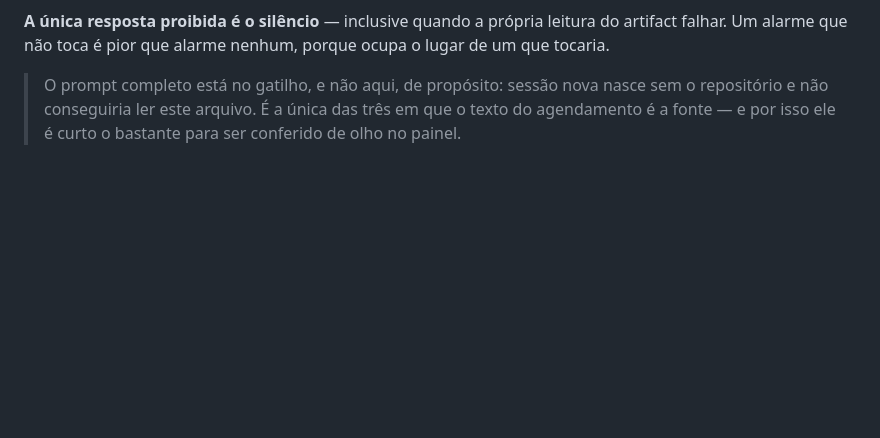
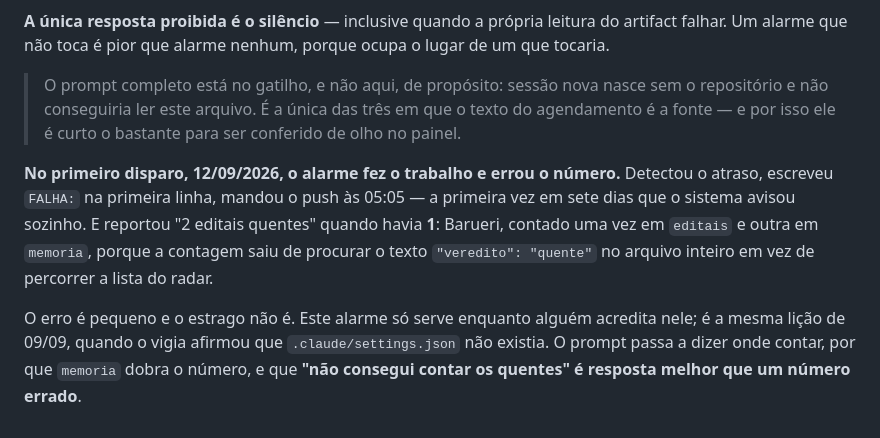
Before and after one commit to wynb9t4n9w-png/Busca-Editais-FG, a Markdown page: ROTINAS.md, the part around the change. Rendered like a GitHub page; blank space fills up the shorter version.

Commit message:
O alarme tocou certo e contou errado
Primeiro disparo, 12/09/2026: detectou o atraso, escreveu FALHA: na primeira
linha e mandou o push às 05:05 — a primeira vez em sete dias que o sistema
avisou sozinho, em vez de o dono do projeto descobrir abrindo a página.

E reportou "2 editais quentes" quando havia 1. Barueri está uma vez em `editais`
e outra em `memoria`, e a contagem saiu de procurar o texto `"veredito":
"quente"` no arquivo inteiro em vez de percorrer a lista do radar.

O erro é pequeno e o estrago não é: este alarme só serve enquanto alguém
acredita nele, e é a mesma lição de 09/09, quando o vigia afirmou que
`.claude/settings.json` não existia e gastou uma confiança que precisou ser
reconstruída. O prompt passa a dizer onde contar, por que `memoria` dobra o
número, e que "não consegui contar os quentes" é resposta melhor que um número
errado.

Co-Authored-By: Claude Opus 5 <noreply@anthropic.com>
Claude-Session: https://claude.ai/code/session_01VE7Y7Fjrpf65pDNFFvwCuZ

```diff
--- a/ROTINAS.md
+++ b/ROTINAS.md
@@ -474,3 +474,16 @@ ocupa o lugar de um que tocaria.
 > sem o repositório e não conseguiria ler este arquivo. É a única das três em que
 > o texto do agendamento é a fonte — e por isso ele é curto o bastante para ser
 > conferido de olho no painel.
+
+**No primeiro disparo, 12/09/2026, o alarme fez o trabalho e errou o número.**
+Detectou o atraso, escreveu `FALHA:` na primeira linha, mandou o push às 05:05 —
+a primeira vez em sete dias que o sistema avisou sozinho. E reportou "2 editais
+quentes" quando havia **1**: Barueri, contado uma vez em `editais` e outra em
+`memoria`, porque a contagem saiu de procurar o texto `"veredito": "quente"` no
+arquivo inteiro em vez de percorrer a lista do radar.
+
+O erro é pequeno e o estrago não é. Este alarme só serve enquanto alguém acredita
+nele; é a mesma lição de 09/09, quando o vigia afirmou que `.claude/settings.json`
+não existia. O prompt passa a dizer onde contar, por que `memoria` dobra o
+número, e que **"não consegui contar os quentes" é resposta melhor que um número
+errado**.
```
